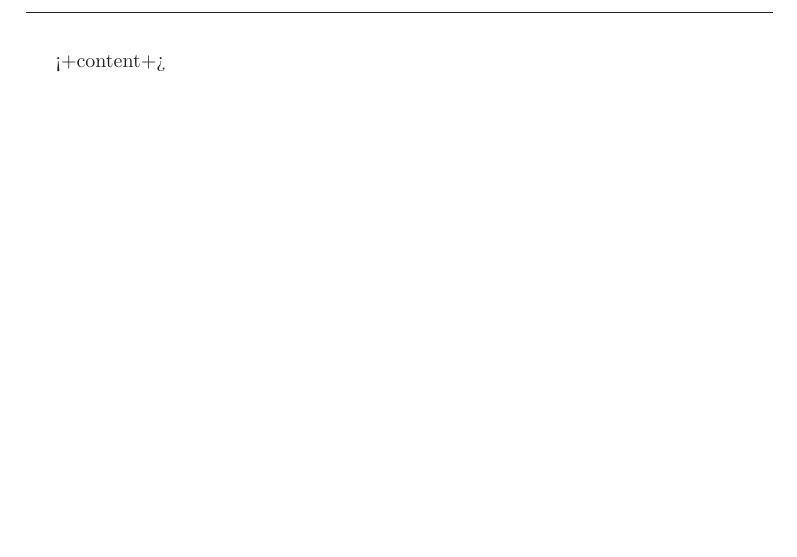
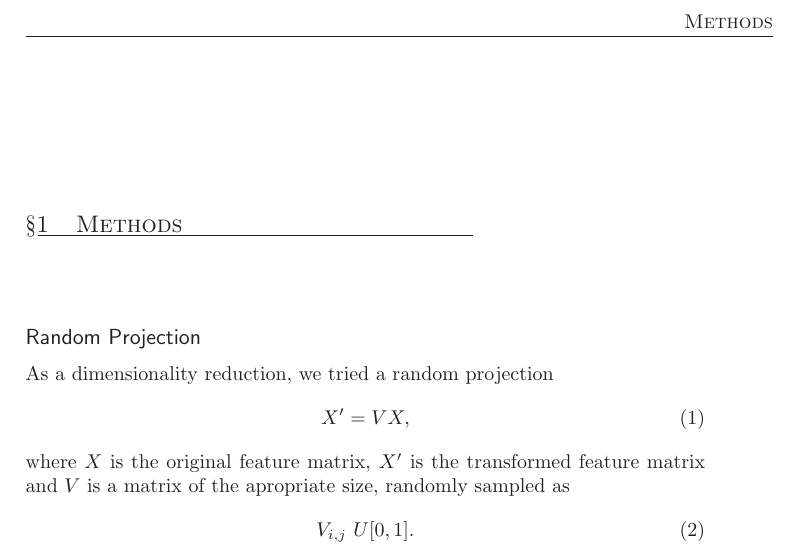
Before and after one commit to luispedro/lisbon-dream, a LaTeX book (reports/report.tex): part of the page, cut at the place of the change, the shorter picture padded with empty space. Compiled offline with LaTeX, dvips and Ghostscript.

Commit message:
DOC Describe random projection

```diff
--- a/reports/report.tex
+++ b/reports/report.tex
@@ -56,8 +56,8 @@
 \DeclareMathOperator{\goodness}{score}
 \DeclareMathOperator{\powerset}{Pow}
 
-\title{<+title+>}
-\author{<+author+>}
+\title{DREAM7: Drug Challenge}
+\author{Luis Pedro Coelho}
 
 \bibliographystyle{alpha}
 %\bibliographystyle{plain}
@@ -128,5 +128,19 @@
 
 \SetCommentSty{textsl}
 \begin{document}
-<+content+>
+\chapter{Methods}
+\subsection{Random Projection}
+
+As a dimensionality reduction, we tried a random projection
+\begin{equation}
+X' = VX,
+\label{eq:rproject}
+\end{equation}
+where $X$ is the original feature matrix, $X'$ is the transformed feature
+matrix and $V$ is a matrix of the apropriate size, randomly sampled as
+\begin{equation}
+V_{i,j} ~ U[0,1].
+\label{eq:rproject:Vij}
+\end{equation}
+
 \end{document}
```
